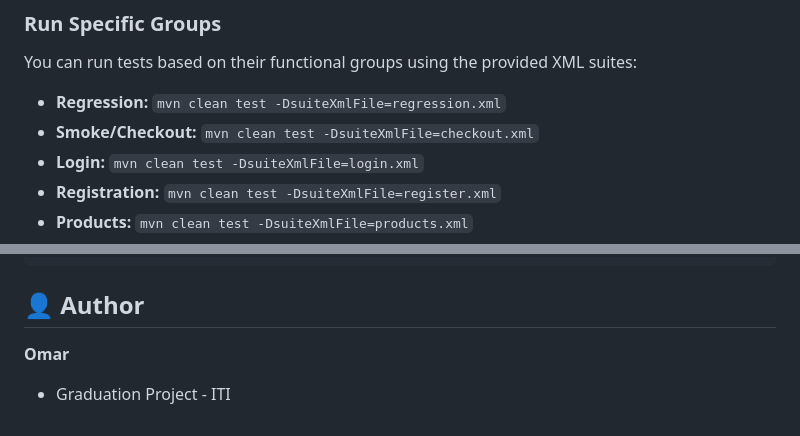
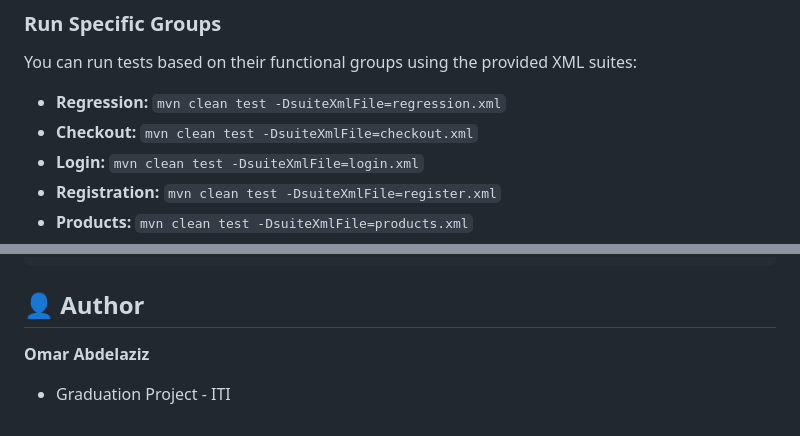
Before and after one commit to Omar-Abdelaziz-Fahmey/Automation-Exercise-Playwright-Final, a Markdown page: README.md, 2 parts joined by grey strips. Drawn GitHub-style.

````diff
--- a/README.md
+++ b/README.md
@@ -59,7 +59,7 @@ mvn clean test -DsuiteXmlFile=testng.xml
 You can run tests based on their functional groups using the provided XML suites:
 
 *   **Regression:** `mvn clean test -DsuiteXmlFile=regression.xml`
-*   **Smoke/Checkout:** `mvn clean test -DsuiteXmlFile=checkout.xml`
+*   **Checkout:** `mvn clean test -DsuiteXmlFile=checkout.xml`
 *   **Login:** `mvn clean test -DsuiteXmlFile=login.xml`
 *   **Registration:** `mvn clean test -DsuiteXmlFile=register.xml`
 *   **Products:** `mvn clean test -DsuiteXmlFile=products.xml`
@@ -94,5 +94,5 @@ src
 ```
 
 ## 👤 Author
-**Omar**
+**Omar Abdelaziz**
 *   Graduation Project - ITI
````
